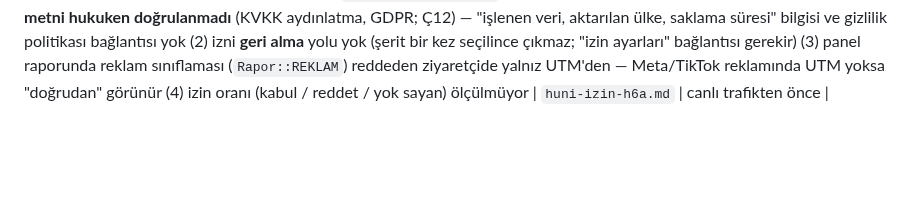
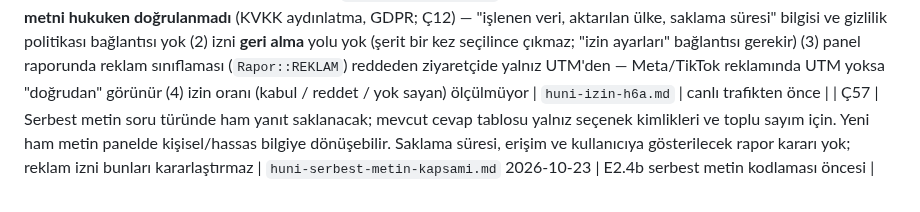
Before and after one commit to yakupcinar/myweb2wave, a Markdown page: docs/decisions/acik-uclar.md, the part around the change. GitHub-like rendering; blank space fills up the shorter version.

```diff
--- a/docs/decisions/acik-uclar.md
+++ b/docs/decisions/acik-uclar.md
@@ -62,3 +62,4 @@
 | Ç54 | H4'ten kalanlar: (1) `prefers-reduced-motion: reduce` tarayıcıda ölçülmedi (araçta medya emülasyonu yok) — yalnız CSS testi; macOS'ta "Hareketi azalt" açıkken elle bakılmalı (2) çıkış animasyonu ve ileri/geri yönüne göre farklı kayma yok — istenirse JS gerekir (3) ilerleme çubuğu (`progress`) geçişsiz atlıyor (yerel öğe; özel çubuk gerekir) | `huni-gecisler-h4.md` | ürün geri bildirimiyle |
 | Ç55 | H5'ten kalanlar: (1) **ulaşılamayan adım** (hiçbir yolun götürmediği) hata değil, uyarı da yok — Puck'ta işaretlemek ya da yayında reddetmek kararı yok (2) adım kimliği değişince (yeniden adlandırma) ona işaret eden hedefler kırılır — çekirdek kaydı reddeder ama Puck hedefleri otomatik güncellemiyor (3) panel raporu dallanmada "huni hunisi" (adım adım düşüş) gibi okunamaz: atlanan adım az ziyaretçi gösterir; yol bazlı rapor yok (4) ilerleme çubuğu atlamada ileri sıçrar (5/6) — dal uzunluğuna göre değil | `huni-dallanma-h5.md` | ürün geri bildirimiyle |
 | Ç56 | H6a'dan kalanlar: (1) **şerit metni hukuken doğrulanmadı** (KVKK aydınlatma, GDPR; Ç12) — "işlenen veri, aktarılan ülke, saklama süresi" bilgisi ve gizlilik politikası bağlantısı yok (2) izni **geri alma** yolu yok (şerit bir kez seçilince çıkmaz; "izin ayarları" bağlantısı gerekir) (3) panel raporunda reklam sınıflaması (`Rapor::REKLAM`) reddeden ziyaretçide yalnız UTM'den — Meta/TikTok reklamında UTM yoksa "doğrudan" görünür (4) izin oranı (kabul / reddet / yok sayan) ölçülmüyor | `huni-izin-h6a.md` | canlı trafikten önce |
+| Ç57 | Serbest metin soru türünde ham yanıt saklanacak; mevcut cevap tablosu yalnız seçenek kimlikleri ve toplu sayım için. Yeni ham metin panelde kişisel/hassas bilgiye dönüşebilir. Saklama süresi, erişim ve kullanıcıya gösterilecek rapor kararı yok; reklam izni bunları kararlaştırmaz | `huni-serbest-metin-kapsami.md` 2026-10-23 | E2.4b serbest metin kodlaması öncesi |
```
Also changed, not shown: PLAN.md (+1 -1 lines), docs/decisions/huni-serbest-metin-kapsami.md (added, +56 -0 lines).
